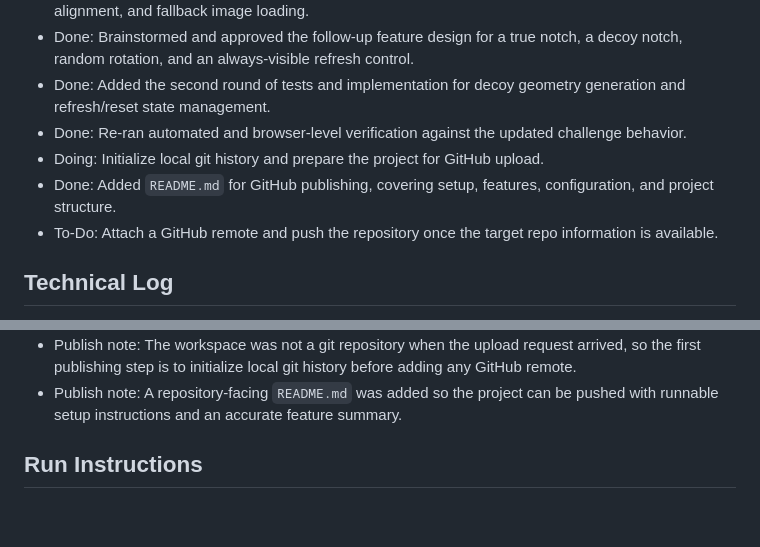
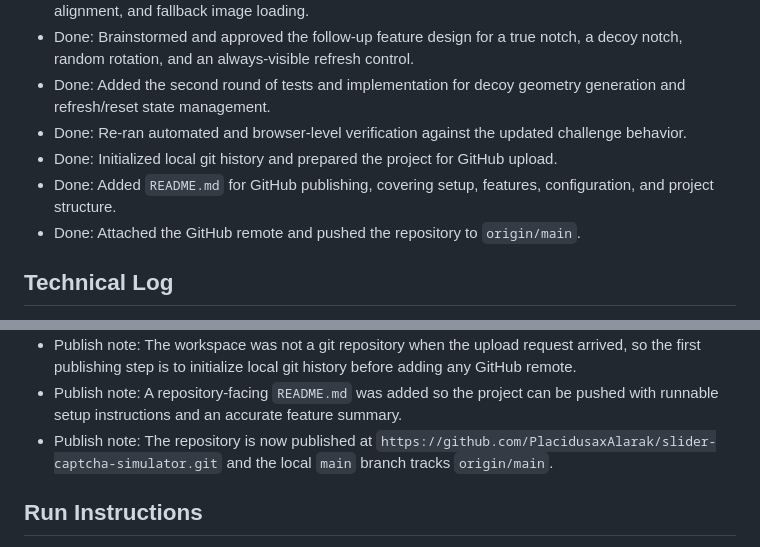
Before and after one commit to PlacidusaxAlarak/slider-captcha-simulator, a Markdown page: AGENTS.md, 2 parts joined by grey strips. Rendered like a GitHub page; blank space fills up the shorter version.

Commit message:
docs: finalize repository status

```diff
--- a/AGENTS.md
+++ b/AGENTS.md
@@ -15,9 +15,9 @@
 - Done: Brainstormed and approved the follow-up feature design for a true notch, a decoy notch, random rotation, and an always-visible refresh control.
 - Done: Added the second round of tests and implementation for decoy geometry generation and refresh/reset state management.
 - Done: Re-ran automated and browser-level verification against the updated challenge behavior.
-- Doing: Initialize local git history and prepare the project for GitHub upload.
+- Done: Initialized local git history and prepared the project for GitHub upload.
 - Done: Added `README.md` for GitHub publishing, covering setup, features, configuration, and project structure.
-- To-Do: Attach a GitHub remote and push the repository once the target repo information is available.
+- Done: Attached the GitHub remote and pushed the repository to `origin/main`.
 
 ## Technical Log
 - Constraint: The workspace starts empty and is not a git repository, so the implementation must scaffold the whole project from scratch.
@@ -35,6 +35,7 @@
 - Verification note: Browser validation on `http://localhost:4173` confirmed that the refresh button is always visible, refresh regenerates positions and angles, failed attempts still rebound to origin, success can still be reached, and refresh after success re-enables the slider with a fresh challenge.
 - Publish note: The workspace was not a git repository when the upload request arrived, so the first publishing step is to initialize local git history before adding any GitHub remote.
 - Publish note: A repository-facing `README.md` was added so the project can be pushed with runnable setup instructions and an accurate feature summary.
+- Publish note: The repository is now published at `https://github.com/PlacidusaxAlarak/slider-captcha-simulator.git` and the local `main` branch tracks `origin/main`.
 
 ## Run Instructions
 - Default port: `4173`
```
